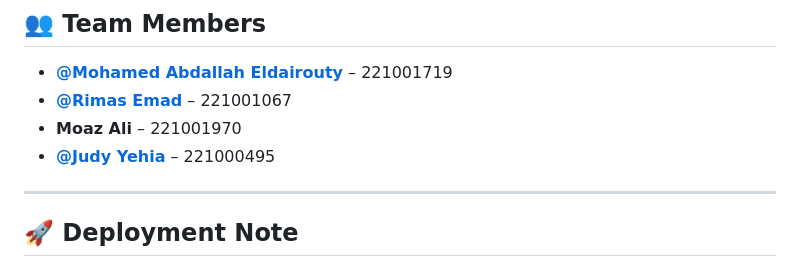
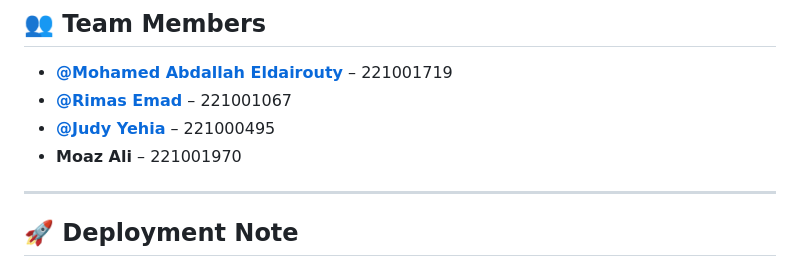
Before and after one commit to MohamedEldairouty/SkyTracer, a Markdown page: README.md, the part around the change. Drawn GitHub-style.

```diff
--- a/README.md
+++ b/README.md
@@ -189,8 +189,9 @@ It demonstrates:
 
 - **[@Mohamed Abdallah Eldairouty](https://github.com/MohamedEldairouty)** – 221001719
 - **[@Rimas Emad](https://github.com/rimaseldib)** – 221001067
+- **[@Judy Yehia](https://github.com/Judyehia)** – 221000495
 - **Moaz Ali** – 221001970
-- **[@Judy Yehia](https://github.com/Judyehia)** – 221000495
+
 
 ------------------------------------------------------------------------
 
```
